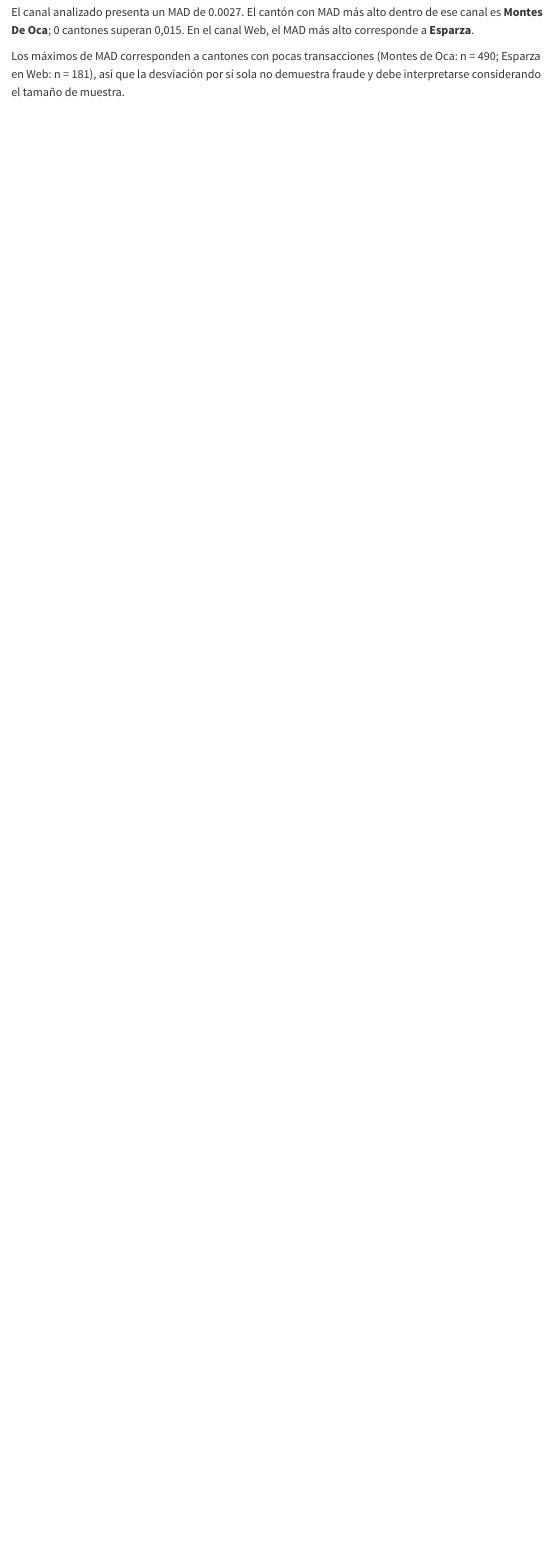
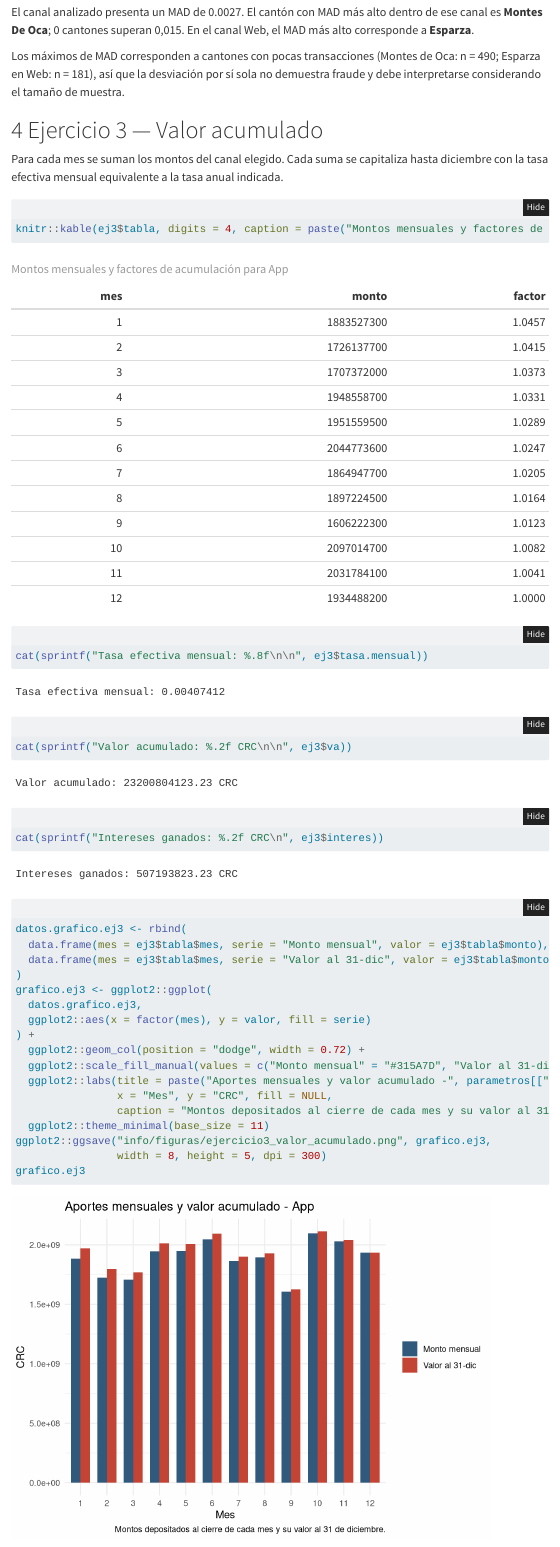
Before and after one commit to sebastianmorarojas-create/Tarea3_MoraSebastian, a Quarto document (Tarea3_MoraSebastian.qmd): the page in a window 1100 px wide, from 8800 px down before the commit and from 9540 px down after it, so that both start at the same text. Rendered offline with R 4.5, knitr and Pandoc in place of Quarto, with nearby package versions; folded parts are opened; some code elsewhere in the file could not run offline; menus at the side of the page are left out.

Commit message:
feat: agrega resultados del Ejercicio 3

````diff
--- a/Tarea3_MoraSebastian.qmd
+++ b/Tarea3_MoraSebastian.qmd
@@ -126,3 +142,7 @@ grafico.ej2
 El canal analizado presenta un MAD de `r sprintf("%.4f", resultado.2a)`. El cantón con MAD más alto dentro de ese canal es **`r resultado.2b`**; `r resultado.2c` cantones superan 0,015. En el canal Web, el MAD más alto corresponde a **`r resultado.2d`**.
 
 Los máximos de MAD corresponden a cantones con pocas transacciones (Montes de Oca: n = 490; Esparza en Web: n = 181), así que la desviación por sí sola no demuestra fraude y debe interpretarse considerando el tamaño de muestra.
+
+# Ejercicio 3 — Valor acumulado
+
+Para cada mes se suman los montos del canal elegido. Cada suma se capitaliza hasta diciembre con la tasa efectiva mensual equivalente a la tasa anual indicada.
@@ -128,0 +151,25 @@ Los máximos de MAD corresponden a cantones con pocas transacciones (Montes de O
+knitr::kable(ej3$tabla, digits = 4, caption = paste("Montos mensuales y factores de acumulación para", parametros[["canal.interes"]]))
+cat(sprintf("Tasa efectiva mensual: %.8f\n\n", ej3$tasa.mensual))
+cat(sprintf("Valor acumulado: %.2f CRC\n\n", ej3$va))
+cat(sprintf("Intereses ganados: %.2f CRC\n", ej3$interes))
+```
+
+```{r}
+datos.grafico.ej3 <- rbind(
+  data.frame(mes = ej3$tabla$mes, serie = "Monto mensual", valor = ej3$tabla$monto),
+  data.frame(mes = ej3$tabla$mes, serie = "Valor al 31-dic", valor = ej3$tabla$monto * ej3$tabla$factor)
+)
+grafico.ej3 <- ggplot2::ggplot(
+  datos.grafico.ej3,
+  ggplot2::aes(x = factor(mes), y = valor, fill = serie)
+) +
+  ggplot2::geom_col(position = "dodge", width = 0.72) +
+  ggplot2::scale_fill_manual(values = c("Monto mensual" = "#315A7D", "Valor al 31-dic" = "#C44536")) +
+  ggplot2::labs(title = paste("Aportes mensuales y valor acumulado -", parametros[["canal.interes"]]),
+                x = "Mes", y = "CRC", fill = NULL,
+                caption = "Montos depositados al cierre de cada mes y su valor al 31 de diciembre.") +
+  ggplot2::theme_minimal(base_size = 11)
+ggplot2::ggsave("info/figuras/ejercicio3_valor_acumulado.png", grafico.ej3,
+                width = 8, height = 5, dpi = 300)
+grafico.ej3
+```
````
Also changed, not shown: Tarea3_MoraSebastian.qmd (26 more changed lines).
